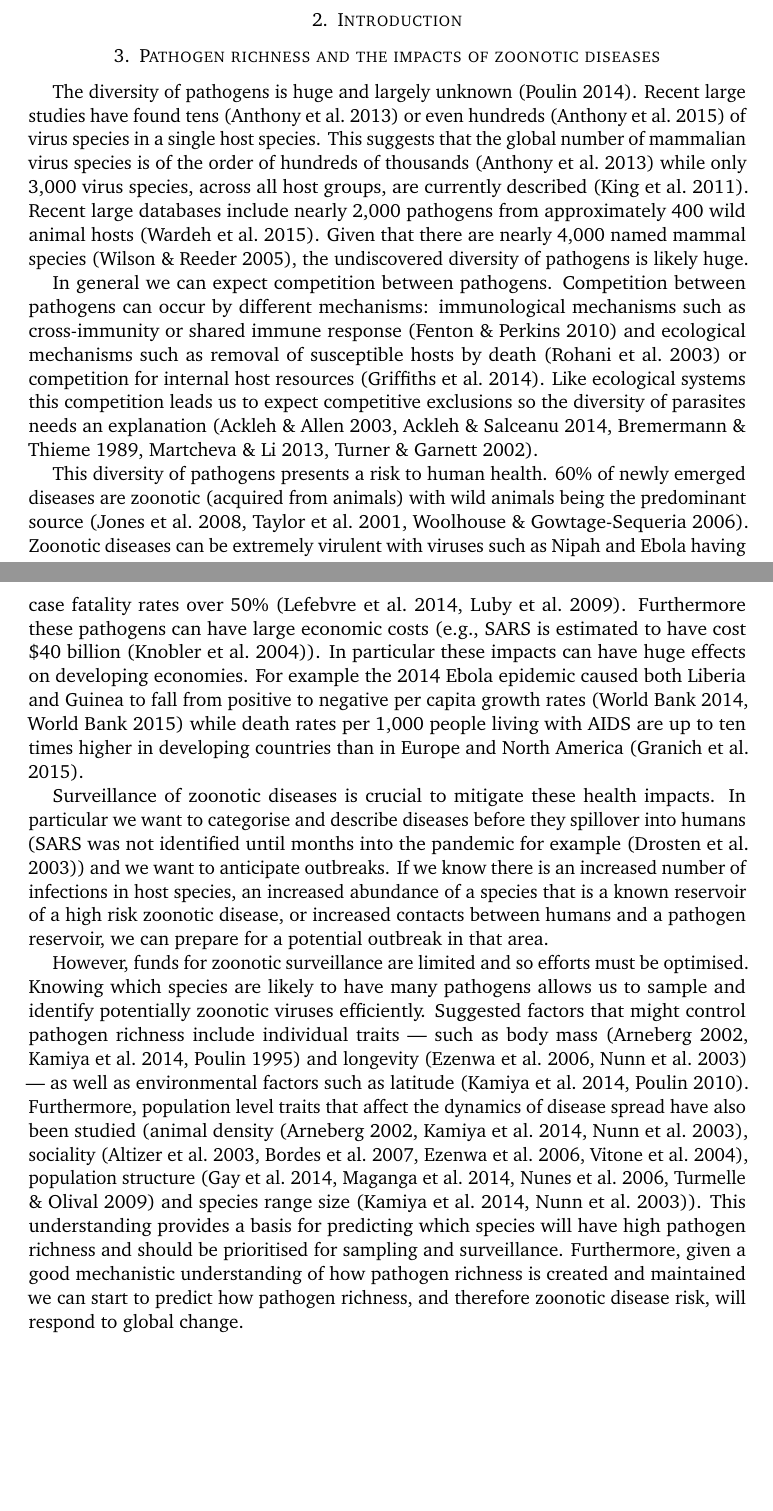
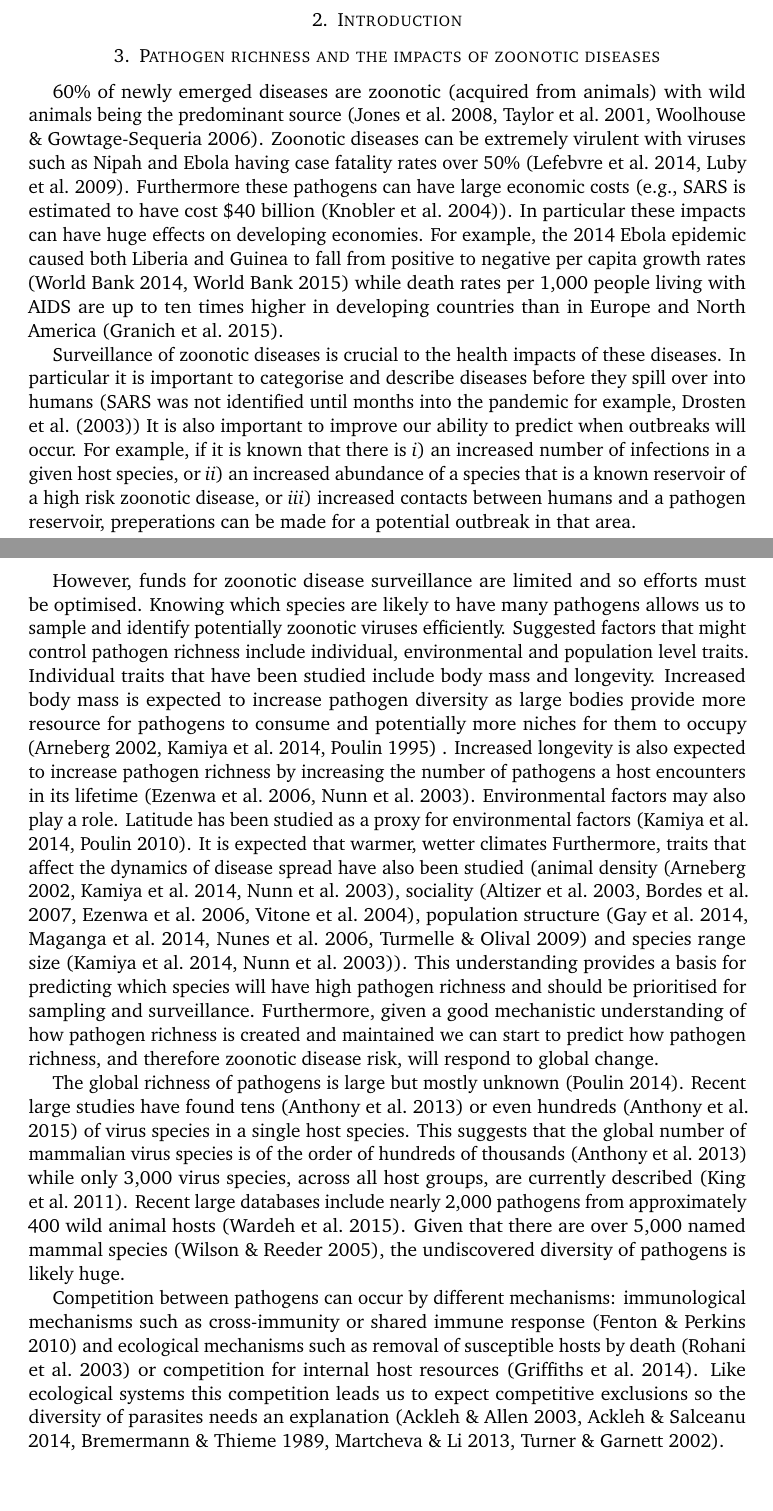
Before and after one commit to timcdlucas/PhDThesis, a LaTeX paper (intro_draft.tex, which reads Introduction.tex): two parts of pages 1 and 2 of 10, joined at a grey line, cut so that both start at the same text, the shorter picture padded with empty space. Compiled offline with pdfLaTeX.

Commit message:
Half way through some edits.

```diff
--- a/Introduction.tex
+++ b/Introduction.tex
@@ -3,40 +3,48 @@
 
 \tmpsection{General intro}
 
-\tmpsection{There is great diversity, much of it unknown and mechanisms still not understood} % context
-
-\lettr{T}he diversity of pathogens is huge and largely unknown \cite{poulin2014parasite}.
-Recent large studies have found tens \cite{anthony2013strategy} or even hundreds \cite{anthony2015non} of virus species in a single host species.
-This suggests that the global number of mammalian virus species is of the order of hundreds of thousands \cite{anthony2013strategy} while only 3,000 virus species, across all host groups, are currently described \cite{ICTV}.
-Recent large databases include nearly 2,000 pathogens from approximately 400 wild animal hosts \cite{wardeh2015database}.
-Given that there are nearly 4,000 named mammal species \cite{wilson2005mammal}, the undiscovered diversity of pathogens is likely huge.
-
-In general we can expect competition between pathogens.
-Competition between pathogens can occur by different mechanisms: immunological mechanisms such as cross-immunity or shared immune response \cite{fenton2010applying} and ecological mechanisms such as removal of susceptible hosts by death \cite{rohani2003ecological} or competition for internal host resources \cite{griffiths2014analysis}.
-Like ecological systems this competition leads us to expect competitive exclusions so the diversity of parasites needs an explanation \cite{bremermann1989competitive, martcheva2013competitive, ackleh2003competitive, ackleh2014robust, turner2002impact}.
 
 \tmpsection{This diversity poses a zoonotic risk} %significance
 
-This diversity of pathogens presents a risk to human health.
 60\% of newly emerged diseases are zoonotic (acquired from animals) with wild animals being the predominant source \cite{jones2008global, woolhouse2006host, taylor2001risk}.
 Zoonotic diseases can be extremely virulent with viruses such as Nipah  and Ebola having case fatality rates over 50\% \cite{luby2009recurrent, lefebvre2014case}.
 Furthermore these pathogens can have large economic costs (e.g., SARS is estimated to have cost \$40 billion \cite{knobler2004learning}).
 In particular these impacts can have huge effects on developing economies.
-For example the 2014 Ebola epidemic caused both Liberia and Guinea to fall from positive to negative per capita growth rates \cite{ebolaWorldbank, ebola2015worldbank} while death rates per 1,000 people living with AIDS are up to ten times higher in developing countries than in Europe and North America \cite{granich2015trends}.
-
+For example, the 2014 Ebola epidemic caused both Liberia and Guinea to fall from positive to negative per capita growth rates \cite{ebolaWorldbank, ebola2015worldbank} while death rates per 1,000 people living with AIDS are up to ten times higher in developing countries than in Europe and North America \cite{granich2015trends}.
 
 \tmpsection{Pathogen diversity has an important role in zoonotic diseases and we can optimise surveillance if we understand it}
 
-Surveillance of zoonotic diseases is crucial to mitigate these health impacts.
-In particular we want to categorise and describe diseases before they spillover into humans (SARS was not identified until months into the pandemic for example \cite{drosten2003identification}) and we want to anticipate outbreaks.
-If we know there is an increased number of infections in host species, an increased abundance of a species that is a known reservoir of a high risk zoonotic disease, or increased contacts between humans and a pathogen reservoir, we can prepare for a potential outbreak in that area.
+Surveillance of zoonotic diseases is crucial to the health impacts of these diseases.
+In particular it is important to categorise and describe diseases before they spill over into humans (SARS was not identified until months into the pandemic for example, \textcite{drosten2003identification})
+It is also important to improve our ability to predict when outbreaks will occur.
+For example, if it is known that there is \textit{i})~an increased number of infections in a given host species, or \textit{ii})~an increased abundance of a species that is a known reservoir of a high risk zoonotic disease, or \textit{iii})~increased contacts between humans and a pathogen reservoir, preperations can be made for a potential outbreak in that area.
 
-However, funds for zoonotic surveillance are limited and so efforts must be optimised.
+However, funds for zoonotic disease surveillance are limited and so efforts must be optimised.
 Knowing which species are likely to have many pathogens allows us to sample and identify potentially zoonotic viruses efficiently.
-Suggested factors that might control pathogen richness include individual traits --- such as body mass \cite{kamiya2014determines, arneberg2002host, poulin1995phylogeny} and longevity \cite{nunn2003comparative, ezenwa2006host} --- as well as environmental factors such as latitude \cite{poulin2010latitudinal, kamiya2014determines}.
-Furthermore, population level traits that affect the dynamics of disease spread have also been studied (animal density \cite{kamiya2014determines, nunn2003comparative, arneberg2002host}, sociality \cite{bordes2007rodent, vitone2004body, altizer2003social, ezenwa2006host}, population structure \cite{nunes2006localized, maganga2014bat, gay2014parasite, turmelle2009correlates} and  species range size \cite{kamiya2014determines, nunn2003comparative}).
+Suggested factors that might control pathogen richness include individual, environmental and population level traits.
+Individual traits that have been studied include body mass and longevity.
+Increased body mass is expected to increase pathogen diversity as large bodies provide more resource for pathogens to consume and potentially more niches for them to occupy \cite{kamiya2014determines, arneberg2002host, poulin1995phylogeny} .
+Increased longevity is also expected to increase pathogen richness by increasing the number of pathogens a host encounters in its lifetime \cite{nunn2003comparative, ezenwa2006host}.
+Environmental factors may also play a role.
+Latitude has been studied as a proxy for environmental factors \cite{poulin2010latitudinal, kamiya2014determines}.
+It is expected that warmer, wetter climates
+Furthermore,  traits that affect the dynamics of disease spread have also been studied (animal density \cite{kamiya2014determines, nunn2003comparative, arneberg2002host}, sociality \cite{bordes2007rodent, vitone2004body, altizer2003social, ezenwa2006host}, population structure \cite{nunes2006localized, maganga2014bat, gay2014parasite, turmelle2009correlates} and  species range size \cite{kamiya2014determines, nunn2003comparative}).
 This understanding provides a basis for predicting which species will have high pathogen richness and should be prioritised for sampling and surveillance.
 Furthermore, given a good mechanistic understanding of how pathogen richness is created and maintained we can start to predict how pathogen richness, and therefore zoonotic disease risk, will respond to global change.
+
+\tmpsection{There is great diversity, much of it unknown and mechanisms still not understood} % context
+
+The global richness of pathogens is large but mostly unknown \cite{poulin2014parasite}.
+Recent large studies have found tens \cite{anthony2013strategy} or even hundreds \cite{anthony2015non} of virus species in a single host species.
+This suggests that the global number of mammalian virus species is of the order of hundreds of thousands \cite{anthony2013strategy} while only 3,000 virus species, across all host groups, are currently described \cite{ICTV}.
+Recent large databases include nearly 2,000 pathogens from approximately 400 wild animal hosts \cite{wardeh2015database}.
+Given that there are over 5,000 named mammal species \cite{wilson2005mammal}, the undiscovered diversity of pathogens is likely huge.
+
+Competition between pathogens can occur by different mechanisms: immunological mechanisms such as cross-immunity or shared immune response \cite{fenton2010applying} and ecological mechanisms such as removal of susceptible hosts by death \cite{rohani2003ecological} or competition for internal host resources \cite{griffiths2014analysis}.
+Like ecological systems this competition leads us to expect competitive exclusions so the diversity of parasites needs an explanation \cite{bremermann1989competitive, martcheva2013competitive, ackleh2003competitive, ackleh2014robust, turner2002impact}.
+
+
+
 
 
 
```
Also changed, not shown: Introduction.tex (3 more changed lines).
